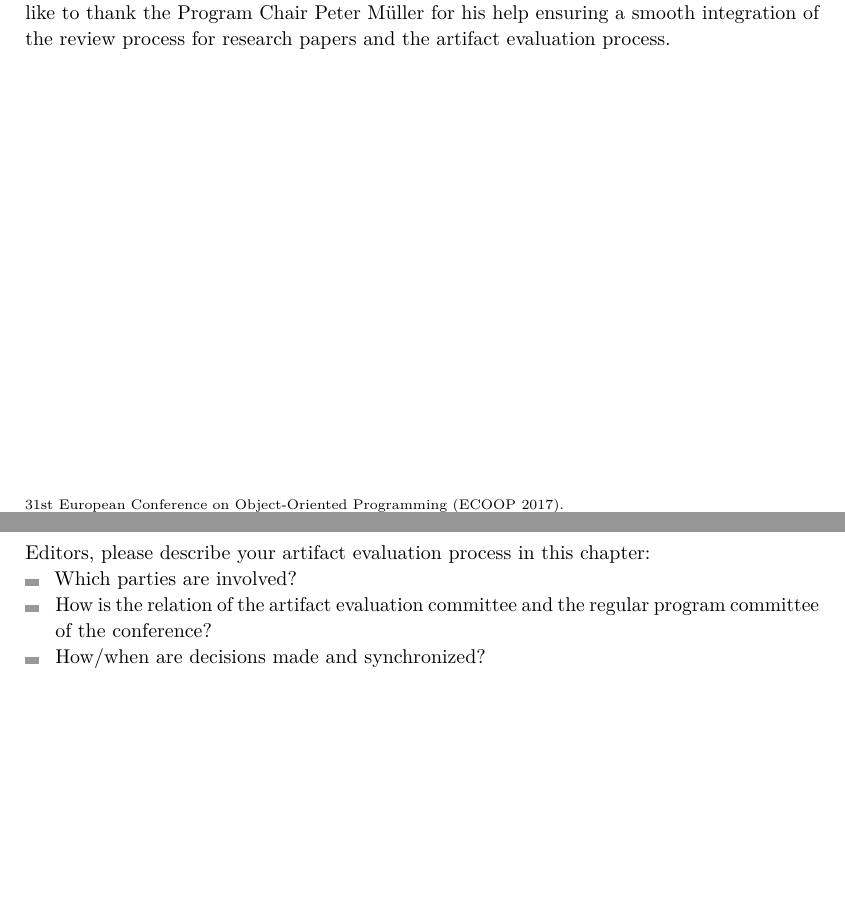
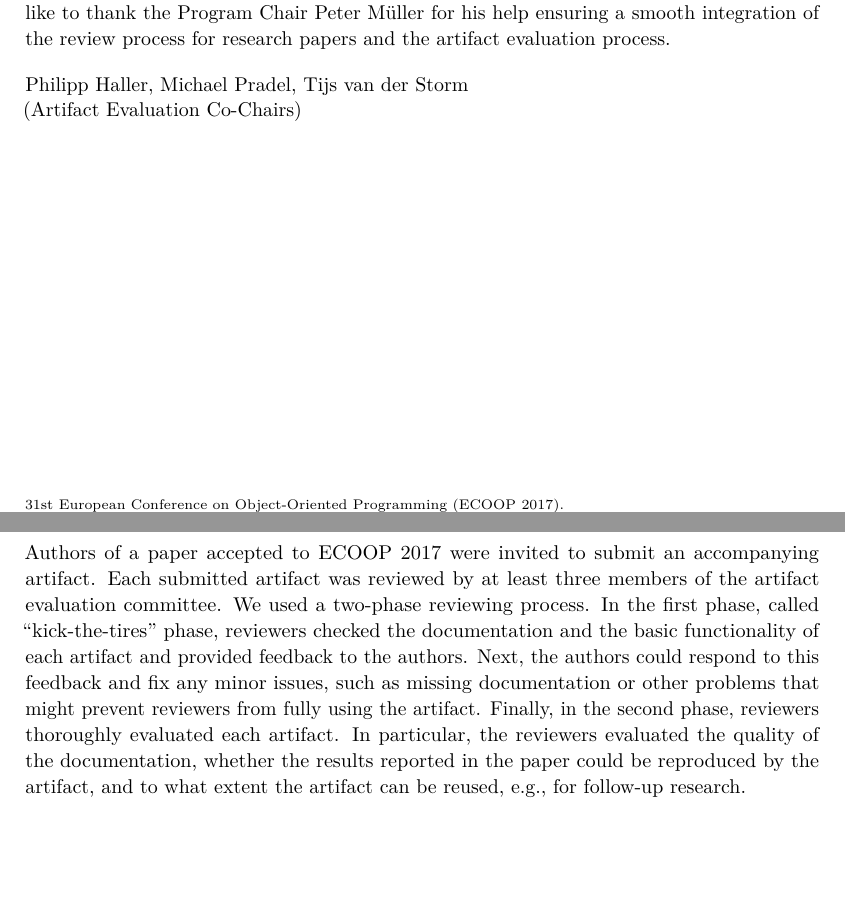
Before and after one commit to phaller/ecoop-2017-darts-issue, a LaTeX document (darts-frontmatter.tex): two parts of pages 7 and 9 of 13, joined at a grey line, cut so that both start at the same text. Compiled offline with pdfLaTeX.

Commit message:
Add description of process

```diff
--- a/darts-frontmatter.tex
+++ b/darts-frontmatter.tex
@@ -249,16 +249,34 @@ the artifacts volume. Finally, we would like to thank the Program Chair
 Peter M{\"u}ller for his help ensuring a smooth integration of the review
 process for research papers and the artifact evaluation process.
 
+\vspace{1em}
+\noindent
+Philipp Haller, Michael Pradel, Tijs van der Storm\\
+(Artifact Evaluation Co-Chairs)
+
 
 \chapter{Artifact Evaluation Process}
-Editors, please describe your artifact evaluation process in this chapter:
-\begin{itemize}
-\item Which parties are involved?
-\item How is the relation of the artifact
-evaluation committee and the regular program committee of the conference?
-\item How/when are decisions made and synchronized?
-\end{itemize}
+%Editors, please describe your artifact evaluation process in this chapter:
+%\begin{itemize}
+%\item Which parties are involved?
+%\item How is the relation of the artifact
+%evaluation committee and the regular program committee of the conference?
+%\item How/when are decisions made and synchronized?
+%\end{itemize}
 
+Authors of a paper accepted to ECOOP 2017 were invited to submit an
+accompanying artifact. Each submitted artifact was reviewed by at least
+three members of the artifact evaluation committee. We used a two-phase
+reviewing process. In the first phase, called ``kick-the-tires'' phase,
+reviewers checked the documentation and the basic functionality of each
+artifact and provided feedback to the authors. Next, the authors could
+respond to this feedback and fix any minor issues, such as missing
+documentation or other problems that might prevent reviewers from fully
+using the artifact. Finally, in the second phase, reviewers thoroughly
+evaluated each artifact. In particular, the reviewers evaluated the quality
+of the documentation, whether the results reported in the paper could be
+reproduced by the artifact, and to what extent the artifact can be reused,
+e.g., for follow-up research.
 
 
 \begin{participants}
```
